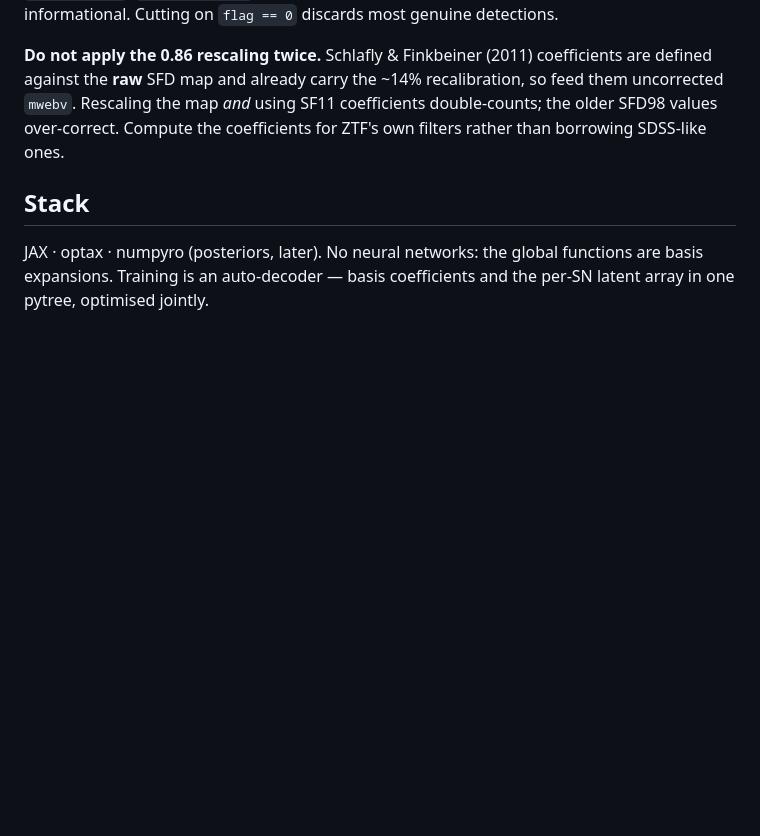
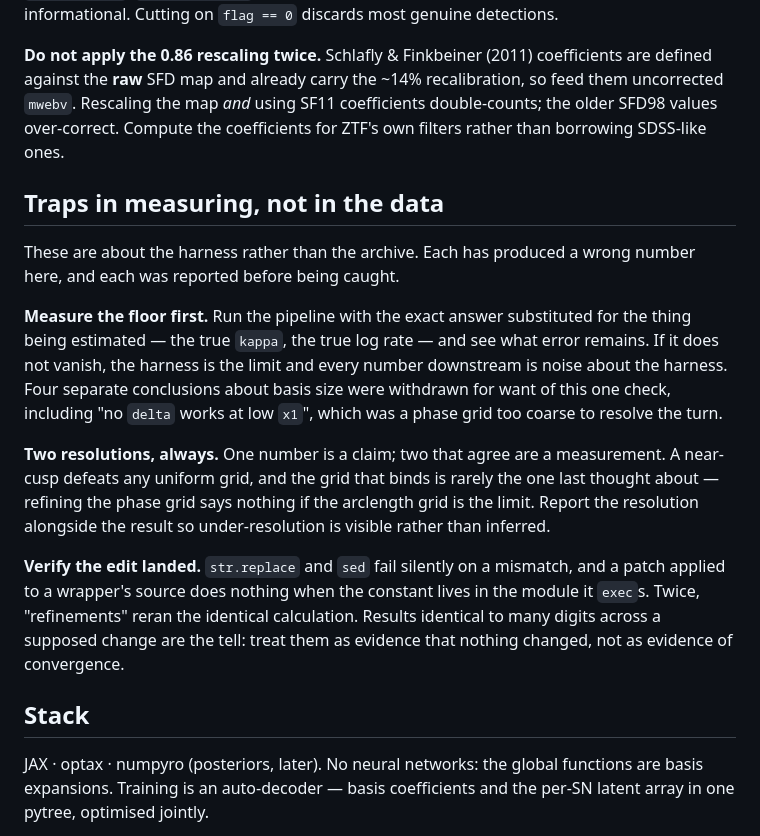
Before and after one commit to AlexGKim/DifferentialGeometry, a Markdown page: CLAUDE.md, the part around the change. Rendered like a GitHub page; blank space fills up the shorter version.

Commit message:
Record the measurement traps, not just the data traps
The Traps section covered ways the archive misleads.  These are ways the
harness misleads, and this project has now produced wrong numbers from
all three: not measuring the floor before measuring anything else, not
checking a result against a second resolution, and not verifying that an
edit landed.

Each cost real work.  "No delta works at low x1" survived four rounds of
investigation before turning out to be a phase grid too coarse to
resolve the turn; two "refinements" reran the identical calculation
because the patch went to a wrapper while the constant lived in the
module it exec'd, and the identical digits were read as convergence
rather than as evidence nothing had changed.

Co-Authored-By: Claude Opus 5 <noreply@anthropic.com>

```diff
--- a/CLAUDE.md
+++ b/CLAUDE.md
@@ -81,6 +81,30 @@ recalibration, so feed them uncorrected `mwebv`. Rescaling the map *and* using
 SF11 coefficients double-counts; the older SFD98 values over-correct. Compute
 the coefficients for ZTF's own filters rather than borrowing SDSS-like ones.
 
+## Traps in measuring, not in the data
+
+These are about the harness rather than the archive. Each has produced a wrong
+number here, and each was reported before being caught.
+
+**Measure the floor first.** Run the pipeline with the exact answer substituted
+for the thing being estimated — the true `kappa`, the true log rate — and see
+what error remains. If it does not vanish, the harness is the limit and every
+number downstream is noise about the harness. Four separate conclusions about
+basis size were withdrawn for want of this one check, including "no `delta`
+works at low `x1`", which was a phase grid too coarse to resolve the turn.
+
+**Two resolutions, always.** One number is a claim; two that agree are a
+measurement. A near-cusp defeats any uniform grid, and the grid that binds is
+rarely the one last thought about — refining the phase grid says nothing if the
+arclength grid is the limit. Report the resolution alongside the result so
+under-resolution is visible rather than inferred.
+
+**Verify the edit landed.** `str.replace` and `sed` fail silently on a mismatch,
+and a patch applied to a wrapper's source does nothing when the constant lives
+in the module it `exec`s. Twice, "refinements" reran the identical calculation.
+Results identical to many digits across a supposed change are the tell: treat
+them as evidence that nothing changed, not as evidence of convergence.
+
 ## Stack
 
 JAX · optax · numpyro (posteriors, later). No neural networks: the global
```
